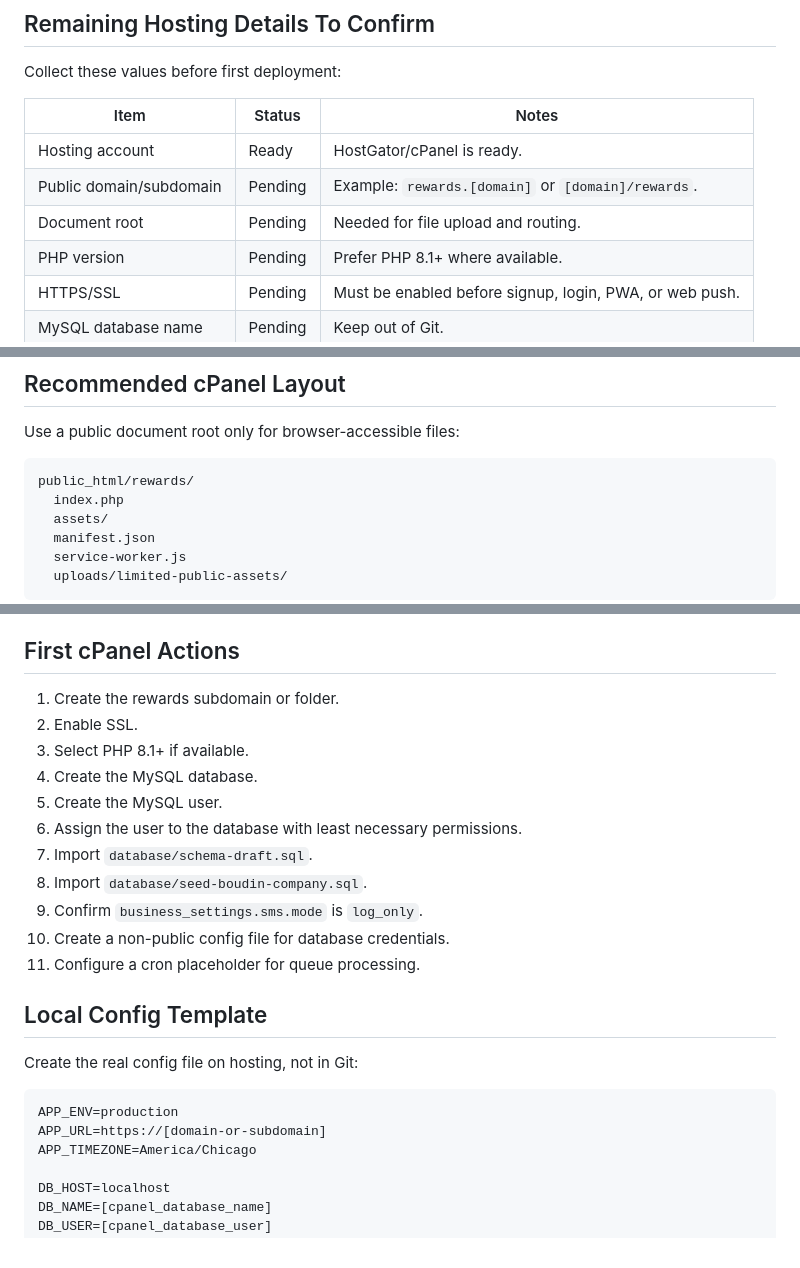
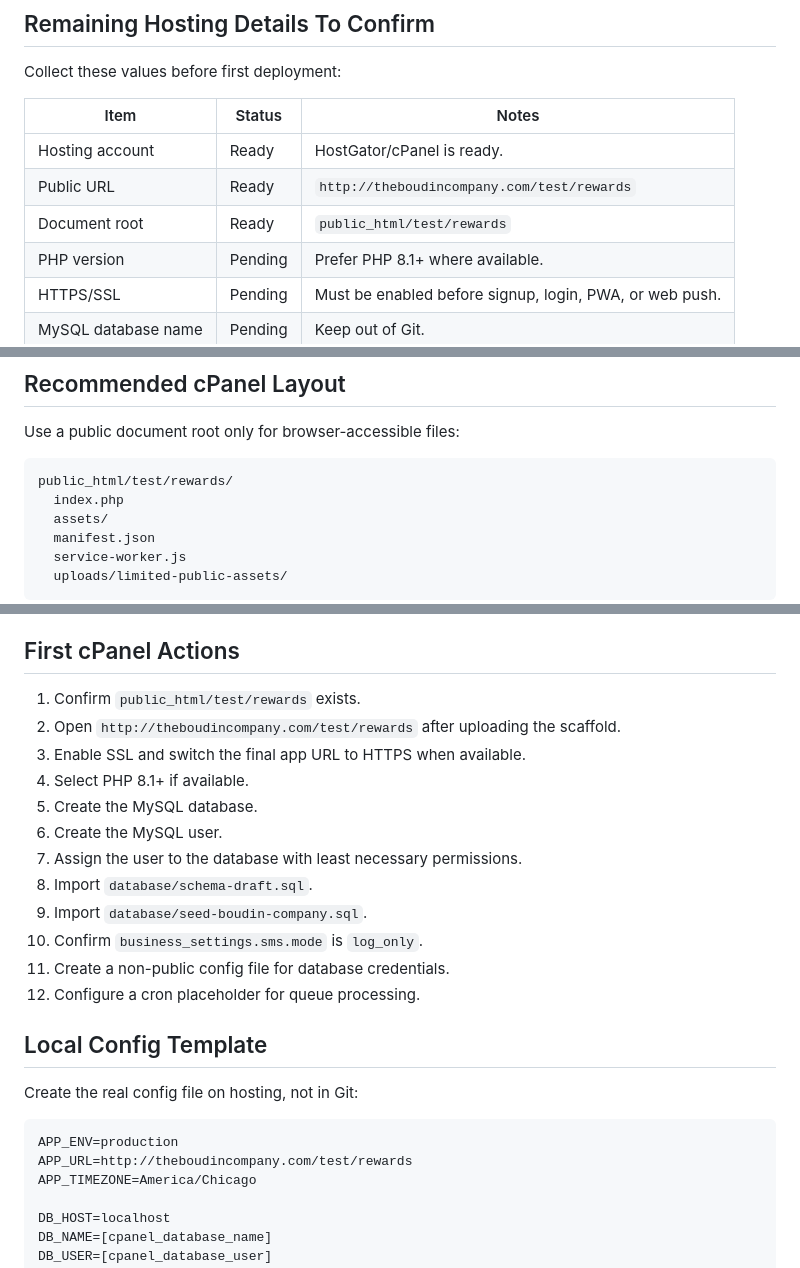
Before and after one commit to alejay01/rewardstest01, a Markdown page: docs/11-hosting-ready-handoff.md, 3 parts joined by grey strips. GitHub-like rendering.

Commit message:
Record test rewards hosting path

````diff
--- a/docs/11-hosting-ready-handoff.md
+++ b/docs/11-hosting-ready-handoff.md
@@ -13,8 +13,8 @@ Collect these values before first deployment:
 | Item | Status | Notes |
 | --- | --- | --- |
 | Hosting account | Ready | HostGator/cPanel is ready. |
-| Public domain/subdomain | Pending | Example: `rewards.[domain]` or `[domain]/rewards`. |
-| Document root | Pending | Needed for file upload and routing. |
+| Public URL | Ready | `http://theboudincompany.com/test/rewards` |
+| Document root | Ready | `public_html/test/rewards` |
 | PHP version | Pending | Prefer PHP 8.1+ where available. |
 | HTTPS/SSL | Pending | Must be enabled before signup, login, PWA, or web push. |
 | MySQL database name | Pending | Keep out of Git. |
@@ -29,7 +29,7 @@ Collect these values before first deployment:
 Use a public document root only for browser-accessible files:
 
 ```text
-public_html/rewards/
+public_html/test/rewards/
   index.php
   assets/
   manifest.json
@@ -53,17 +53,18 @@ If the host only allows everything under `public_html`, add deny rules for confi
 
 ## First cPanel Actions
 
-1. Create the rewards subdomain or folder.
-2. Enable SSL.
-3. Select PHP 8.1+ if available.
-4. Create the MySQL database.
-5. Create the MySQL user.
-6. Assign the user to the database with least necessary permissions.
-7. Import `database/schema-draft.sql`.
-8. Import `database/seed-boudin-company.sql`.
-9. Confirm `business_settings.sms.mode` is `log_only`.
-10. Create a non-public config file for database credentials.
-11. Configure a cron placeholder for queue processing.
+1. Confirm `public_html/test/rewards` exists.
+2. Open `http://theboudincompany.com/test/rewards` after uploading the scaffold.
+3. Enable SSL and switch the final app URL to HTTPS when available.
+4. Select PHP 8.1+ if available.
+5. Create the MySQL database.
+6. Create the MySQL user.
+7. Assign the user to the database with least necessary permissions.
+8. Import `database/schema-draft.sql`.
+9. Import `database/seed-boudin-company.sql`.
+10. Confirm `business_settings.sms.mode` is `log_only`.
+11. Create a non-public config file for database credentials.
+12. Configure a cron placeholder for queue processing.
 
 ## Local Config Template
 
@@ -71,7 +72,7 @@ Create the real config file on hosting, not in Git:
 
 ```text
 APP_ENV=production
-APP_URL=https://[domain-or-subdomain]
+APP_URL=http://theboudincompany.com/test/rewards
 APP_TIMEZONE=America/Chicago
 
 DB_HOST=localhost
````
